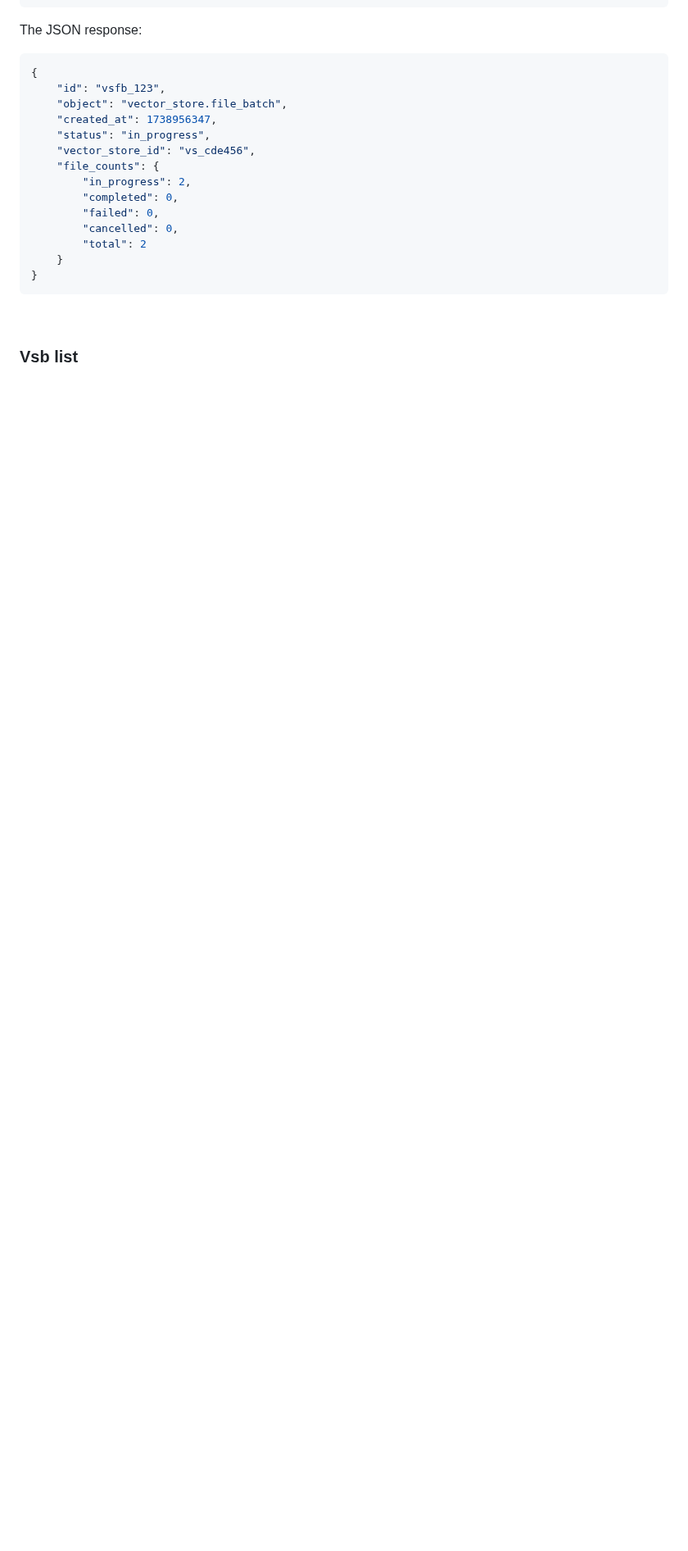
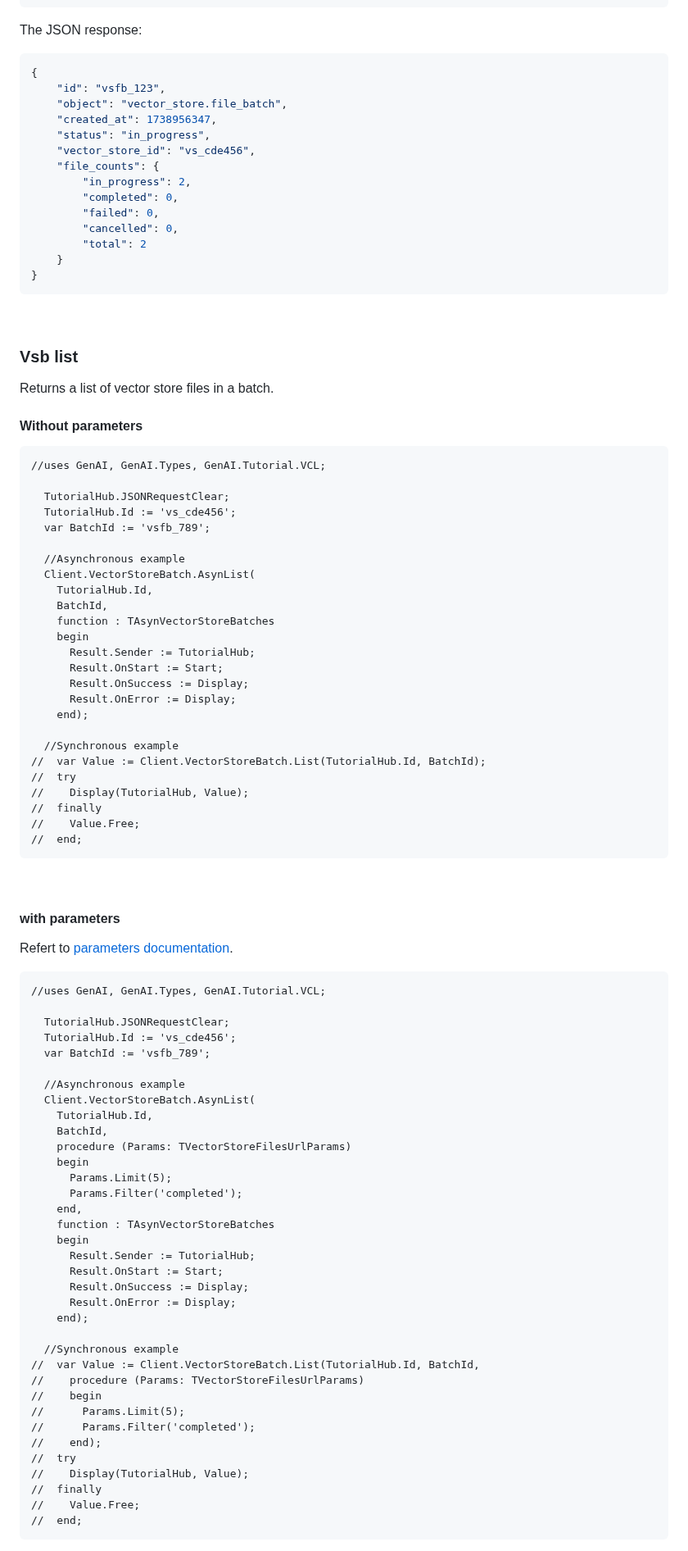
Before and after one commit to MaxiDonkey/DelphiGenAI, a Markdown page: README.md, the part around one of its changes. Shown at 82% size. GitHub-like rendering; blank space fills up the shorter version.

````diff
--- a/README.md
+++ b/README.md
@@ -3070,3 +3069,79 @@ The JSON response:
 
 ### Vsb list
 
+Returns a list of vector store files in a batch.
+
+#### Without parameters
+
+```Delphi
+//uses GenAI, GenAI.Types, GenAI.Tutorial.VCL;
+
+  TutorialHub.JSONRequestClear;
+  TutorialHub.Id := 'vs_cde456';
+  var BatchId := 'vsfb_789';
+
+  //Asynchronous example
+  Client.VectorStoreBatch.AsynList(
+    TutorialHub.Id,
+    BatchId,
+    function : TAsynVectorStoreBatches
+    begin
+      Result.Sender := TutorialHub;
+      Result.OnStart := Start;
+      Result.OnSuccess := Display;
+      Result.OnError := Display;
+    end);
+
+  //Synchronous example
+//  var Value := Client.VectorStoreBatch.List(TutorialHub.Id, BatchId);
+//  try
+//    Display(TutorialHub, Value);
+//  finally
+//    Value.Free;
+//  end;
+```
+
+<br/>
+
+#### with parameters
+
+Refert to [parameters documentation](https://platform.openai.com/docs/api-reference/vector-stores-files/listFiles).
+
+```Delphi
+//uses GenAI, GenAI.Types, GenAI.Tutorial.VCL;
+
+  TutorialHub.JSONRequestClear;
+  TutorialHub.Id := 'vs_cde456';
+  var BatchId := 'vsfb_789';
+
+  //Asynchronous example
+  Client.VectorStoreBatch.AsynList(
+    TutorialHub.Id,
+    BatchId,
+    procedure (Params: TVectorStoreFilesUrlParams)
+    begin
+      Params.Limit(5);
+      Params.Filter('completed');
+    end,
+    function : TAsynVectorStoreBatches
+    begin
+      Result.Sender := TutorialHub;
+      Result.OnStart := Start;
+      Result.OnSuccess := Display;
+      Result.OnError := Display;
+    end);
+
+  //Synchronous example
+//  var Value := Client.VectorStoreBatch.List(TutorialHub.Id, BatchId,
+//    procedure (Params: TVectorStoreFilesUrlParams)
+//    begin
+//      Params.Limit(5);
+//      Params.Filter('completed');
+//    end);
+//  try
+//    Display(TutorialHub, Value);
+//  finally
+//    Value.Free;
+//  end;
+```
+
````
Also changed, not shown: other parts of README.md (+46 -5 lines).
